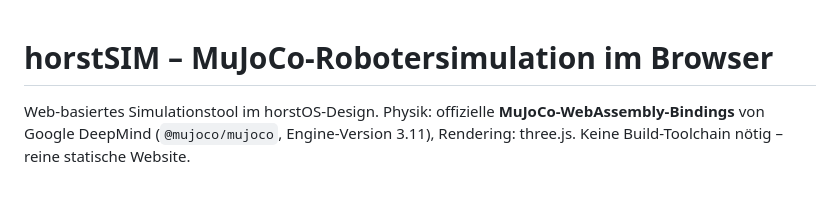
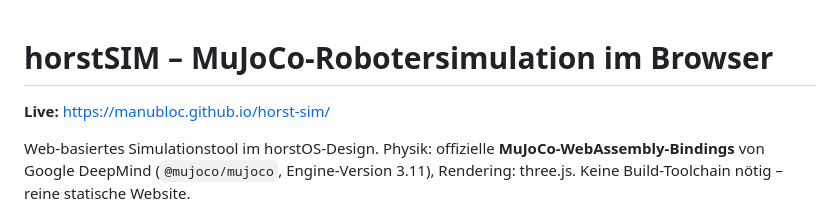
Before and after one commit to manubloc/horst-sim, a Markdown page: README.md, the part around the change. Rendered like a GitHub page; blank space fills up the shorter version.

Commit message:
README: Live-URL (GitHub Pages) dokumentiert

```diff
--- a/README.md
+++ b/README.md
@@ -1,4 +1,6 @@
 # horstSIM – MuJoCo-Robotersimulation im Browser
+
+**Live:** https://manubloc.github.io/horst-sim/
 
 Web-basiertes Simulationstool im horstOS-Design. Physik: offizielle
 **MuJoCo-WebAssembly-Bindings** von Google DeepMind (`@mujoco/mujoco`,
```
